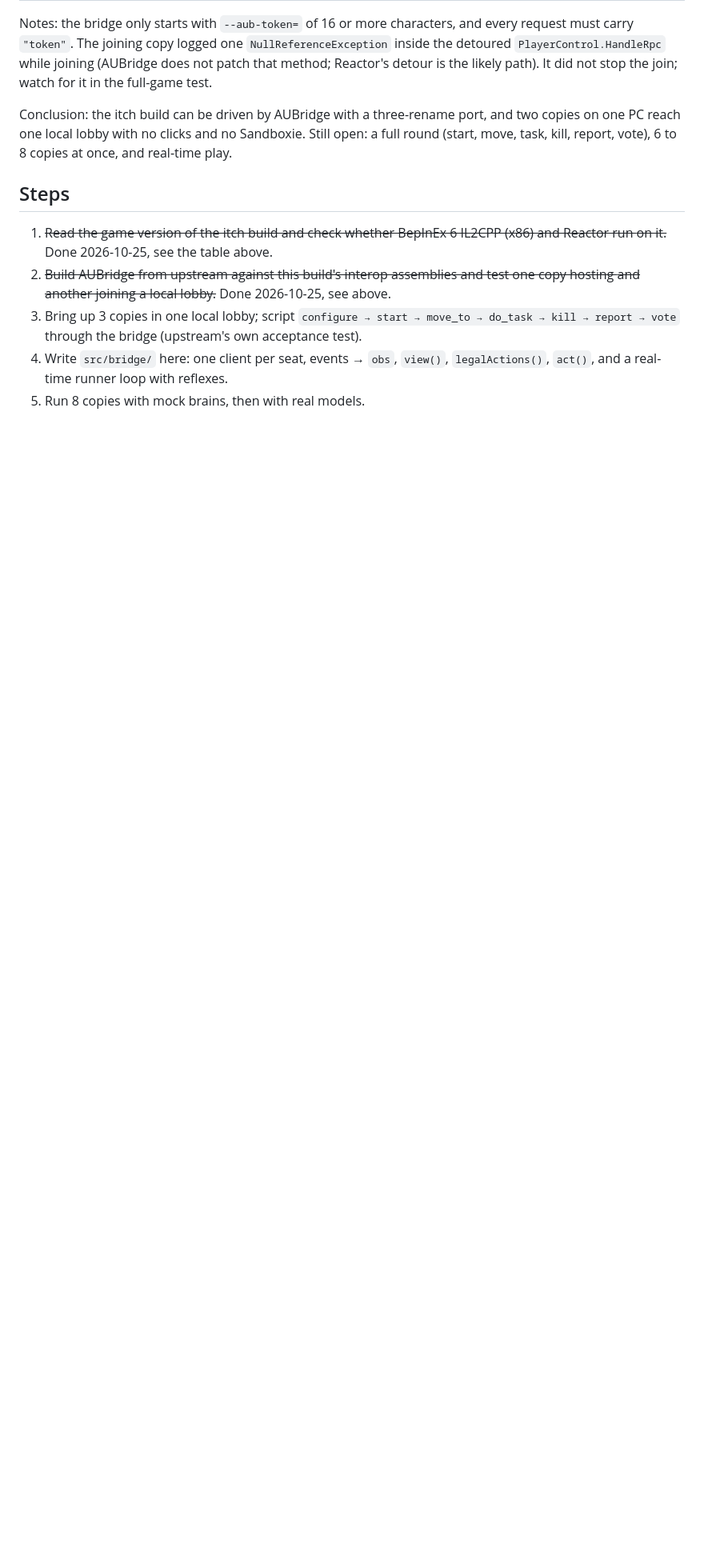
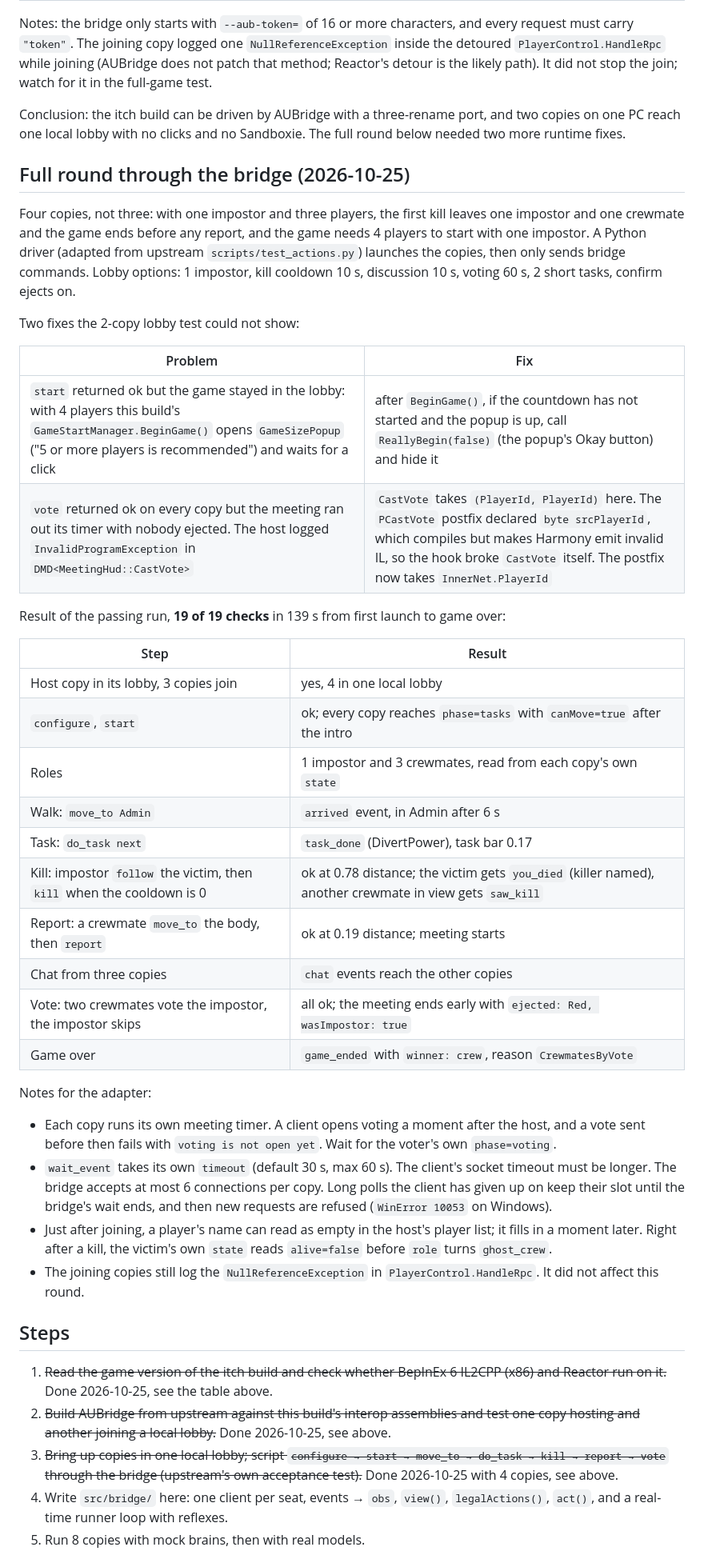
Before and after one commit to duckxy166/duckxy-among-ai, a Markdown page: docs/REAL_GAME.md, the part around one of its changes. Shown at 80% size. Rendered like a GitHub page; blank space fills up the shorter version.

Commit message:
docs: full real-game round through AUBridge passes (4 copies, 19/19)
Lobby, start, walk, task, kill, report, chat, vote and crew win, driven only
through the bridge on the itch build. Records the two runtime fixes it needed
(4-player start popup, CastVote hook taking PlayerId) and notes for the adapter.

Co-Authored-By: Claude Opus 5.5 <noreply@anthropic.com>

```diff
--- a/docs/REAL_GAME.md
+++ b/docs/REAL_GAME.md
@@ -80,8 +81,49 @@ Notes: the bridge only starts with `--aub-token=` of 16 or more characters, and
 likely path). It did not stop the join; watch for it in the full-game test.
 
 Conclusion: the itch build can be driven by AUBridge with a three-rename port, and two copies on one PC
-reach one local lobby with no clicks and no Sandboxie. Still open: a full round (start, move, task, kill,
-report, vote), 6 to 8 copies at once, and real-time play.
+reach one local lobby with no clicks and no Sandboxie. The full round below needed two more runtime fixes.
+
+## Full round through the bridge (2026-10-25)
+
+Four copies, not three: with one impostor and three players, the first kill leaves one impostor and one
+crewmate and the game ends before any report, and the game needs 4 players to start with one impostor.
+A Python driver (adapted from upstream `scripts/test_actions.py`) launches the copies, then only sends
+bridge commands. Lobby options: 1 impostor, kill cooldown 10 s, discussion 10 s, voting 60 s, 2 short
+tasks, confirm ejects on.
+
+Two fixes the 2-copy lobby test could not show:
+
+| Problem | Fix |
+|---|---|
+| `start` returned ok but the game stayed in the lobby: with 4 players this build's `GameStartManager.BeginGame()` opens `GameSizePopup` ("5 or more players is recommended") and waits for a click | after `BeginGame()`, if the countdown has not started and the popup is up, call `ReallyBegin(false)` (the popup's Okay button) and hide it |
+| `vote` returned ok on every copy but the meeting ran out its timer with nobody ejected. The host logged `InvalidProgramException` in `DMD<MeetingHud::CastVote>` | `CastVote` takes `(PlayerId, PlayerId)` here. The `PCastVote` postfix declared `byte srcPlayerId`, which compiles but makes Harmony emit invalid IL, so the hook broke `CastVote` itself. The postfix now takes `InnerNet.PlayerId` |
+
+Result of the passing run, **19 of 19 checks** in 139 s from first launch to game over:
+
+| Step | Result |
+|---|---|
+| Host copy in its lobby, 3 copies join | yes, 4 in one local lobby |
+| `configure`, `start` | ok; every copy reaches `phase=tasks` with `canMove=true` after the intro |
+| Roles | 1 impostor and 3 crewmates, read from each copy's own `state` |
+| Walk: `move_to Admin` | `arrived` event, in Admin after 6 s |
+| Task: `do_task next` | `task_done` (DivertPower), task bar 0.17 |
+| Kill: impostor `follow` the victim, then `kill` when the cooldown is 0 | ok at 0.78 distance; the victim gets `you_died` (killer named), another crewmate in view gets `saw_kill` |
+| Report: a crewmate `move_to` the body, then `report` | ok at 0.19 distance; meeting starts |
+| Chat from three copies | `chat` events reach the other copies |
+| Vote: two crewmates vote the impostor, the impostor skips | all ok; the meeting ends early with `ejected: Red, wasImpostor: true` |
+| Game over | `game_ended` with `winner: crew`, reason `CrewmatesByVote` |
+
+Notes for the adapter:
+
+- Each copy runs its own meeting timer. A client opens voting a moment after the host, and a vote
+  sent before then fails with `voting is not open yet`. Wait for the voter's own `phase=voting`.
+- `wait_event` takes its own `timeout` (default 30 s, max 60 s). The client's socket timeout must be longer.
+  The bridge accepts at most 6 connections per copy. Long polls the client has given up on keep their
+  slot until the bridge's wait ends, and then new requests are refused (`WinError 10053` on Windows).
+- Just after joining, a player's name can read as empty in the host's player list; it fills in a moment
+  later. Right after a kill, the victim's own `state` reads `alive=false` before `role` turns `ghost_crew`.
+- The joining copies still log the `NullReferenceException` in `PlayerControl.HandleRpc`. It did not
+  affect this round.
 
 ## Steps
 
@@ -89,8 +131,8 @@ report, vote), 6 to 8 copies at once, and real-time play.
    on it.~~ Done 2026-10-25, see the table above.
 2. ~~Build AUBridge from upstream against this build's interop assemblies and test one copy hosting
    and another joining a local lobby.~~ Done 2026-10-25, see above.
-3. Bring up 3 copies in one local lobby; script `configure → start → move_to → do_task → kill → report →
-   vote` through the bridge (upstream's own acceptance test).
+3. ~~Bring up copies in one local lobby; script `configure → start → move_to → do_task → kill → report →
+   vote` through the bridge (upstream's own acceptance test).~~ Done 2026-10-25 with 4 copies, see above.
 4. Write `src/bridge/` here: one client per seat, events → `obs`, `view()`, `legalActions()`, `act()`,
    and a real-time runner loop with reflexes.
 5. Run 8 copies with mock brains, then with real models.
```
Also changed, not shown: other parts of docs/REAL_GAME.md (+4 -3 lines).
